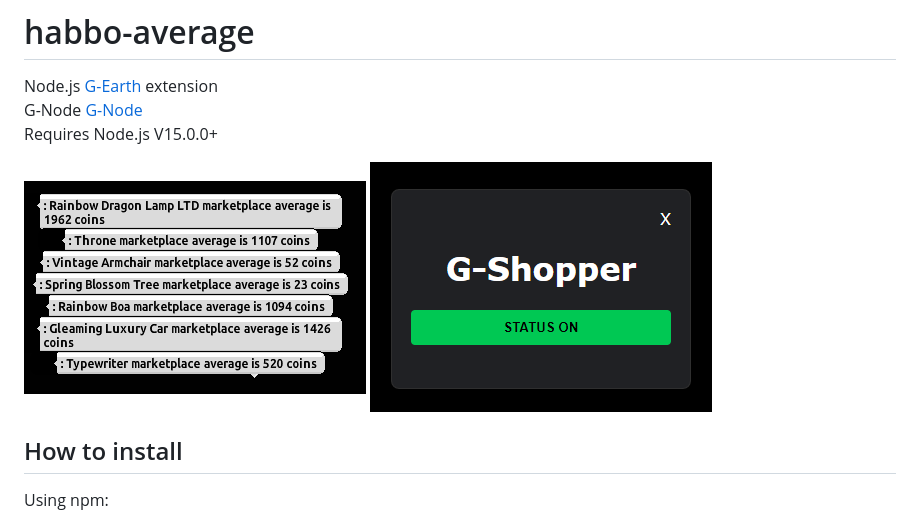
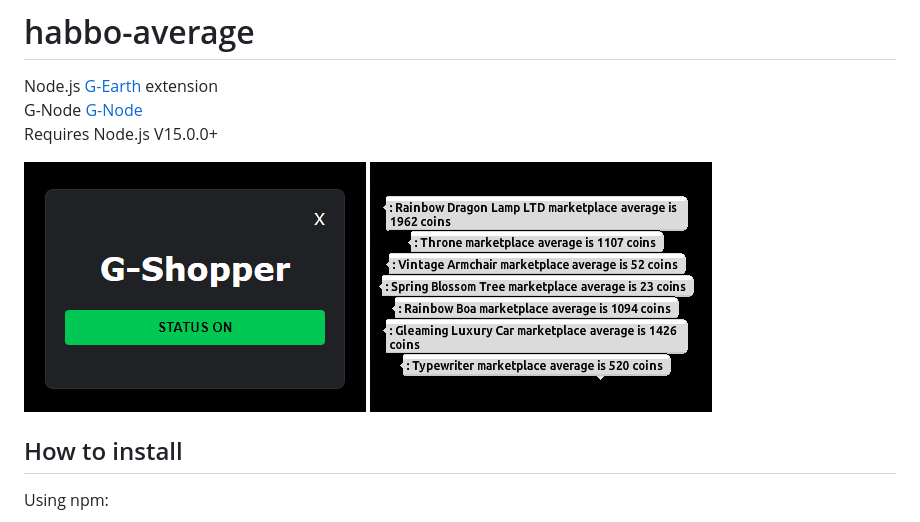
Before and after one commit to sadocux/G-Shopper, a Markdown page: README.md, the part around the change. Rendered like a GitHub page; pictures changed too: screenshot.png.

Commit message:
Changed screenshot order and fixed sizes

```diff
--- a/README.md
+++ b/README.md
@@ -4,8 +4,8 @@ Node.js [G-Earth](https://github.com/sirjonasxx/G-Earth) extension<br>
 G-Node [G-Node](https://github.com/WiredSpast/G-Node)<br>
 Requires Node.js V15.0.0+
 
+![Screenshot](UI.png)
 ![Screenshot](screenshot.png)
-![Screenshot](UI.png)
 
 ## How to install
 
```
